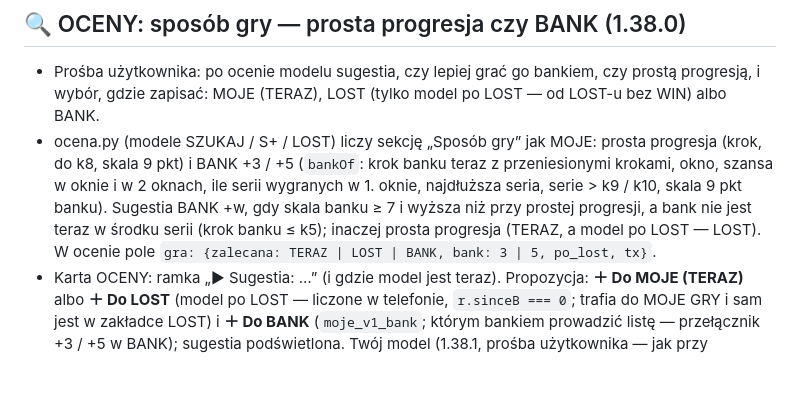
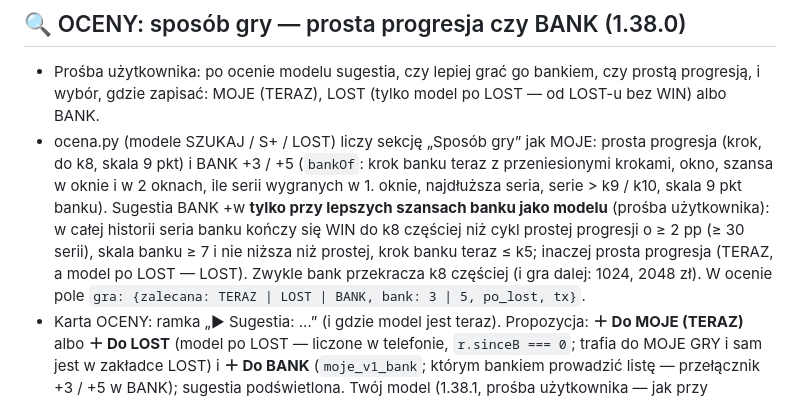
Before and after one commit to px5060/moje, a Markdown page: RULES.md, the part around the change. Drawn GitHub-style; blank space fills up the shorter version.

Commit message:
RULES: sugestia BANK tylko przy lepszych szansach banku jako modelu
Co-Authored-By: Claude Opus 5.5 <noreply@anthropic.com>
Claude-Session: https://claude.ai/code/session_01NRYLmEohAuDjVoigJ1tDMu

```diff
--- a/RULES.md
+++ b/RULES.md
@@ -165,8 +165,9 @@ Zapisuje reguły i ustalenia z rozmów, żeby przetrwały streszczenie (kompakcj
   LOST (tylko model po LOST — od LOST-u bez WIN) albo BANK.
 - ocena.py (modele SZUKAJ / S+ / LOST) liczy sekcję „Sposób gry” jak MOJE: prosta progresja (krok, do k8, skala 9 pkt) i BANK +3 / +5
   (`bankOf`: krok banku teraz z przeniesionymi krokami, okno, szansa w oknie i w 2 oknach, ile serii wygranych w 1. oknie, najdłuższa seria,
-  serie > k9 / k10, skala 9 pkt banku). Sugestia BANK +w, gdy skala banku ≥ 7 i wyższa niż przy prostej progresji, a bank nie jest teraz
-  w środku serii (krok banku ≤ k5); inaczej prosta progresja (TERAZ, a model po LOST — LOST). W ocenie pole `gra: {zalecana: TERAZ | LOST | BANK, bank: 3 | 5, po_lost, tx}`.
+  serie > k9 / k10, skala 9 pkt banku). Sugestia BANK +w **tylko przy lepszych szansach banku jako modelu** (prośba użytkownika): w całej historii
+  seria banku kończy się WIN do k8 częściej niż cykl prostej progresji o ≥ 2 pp (≥ 30 serii), skala banku ≥ 7 i nie niższa niż prostej, krok banku
+  teraz ≤ k5; inaczej prosta progresja (TERAZ, a model po LOST — LOST). Zwykle bank przekracza k8 częściej (i gra dalej: 1024, 2048 zł). W ocenie pole `gra: {zalecana: TERAZ | LOST | BANK, bank: 3 | 5, po_lost, tx}`.
 - Karta OCENY: ramka „▶ Sugestia: …” (i gdzie model jest teraz). Propozycja: **＋ Do MOJE (TERAZ)** albo **＋ Do LOST** (model po LOST —
   liczone w telefonie, `r.sinceB === 0`; trafia do MOJE GRY i sam jest w zakładce LOST) i **＋ Do BANK** (`moje_v1_bank`; którym bankiem
   prowadzić listę — przełącznik +3 / +5 w BANK); sugestia podświetlona. Twój model (1.38.1, prośba użytkownika — jak przy propozycji):
```
